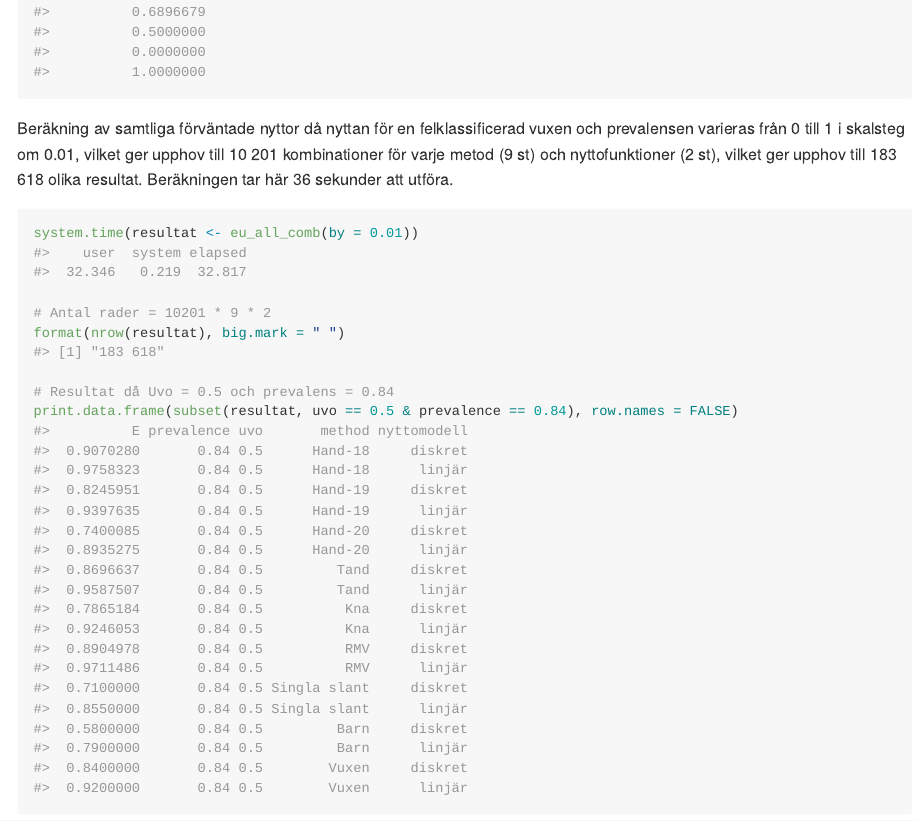
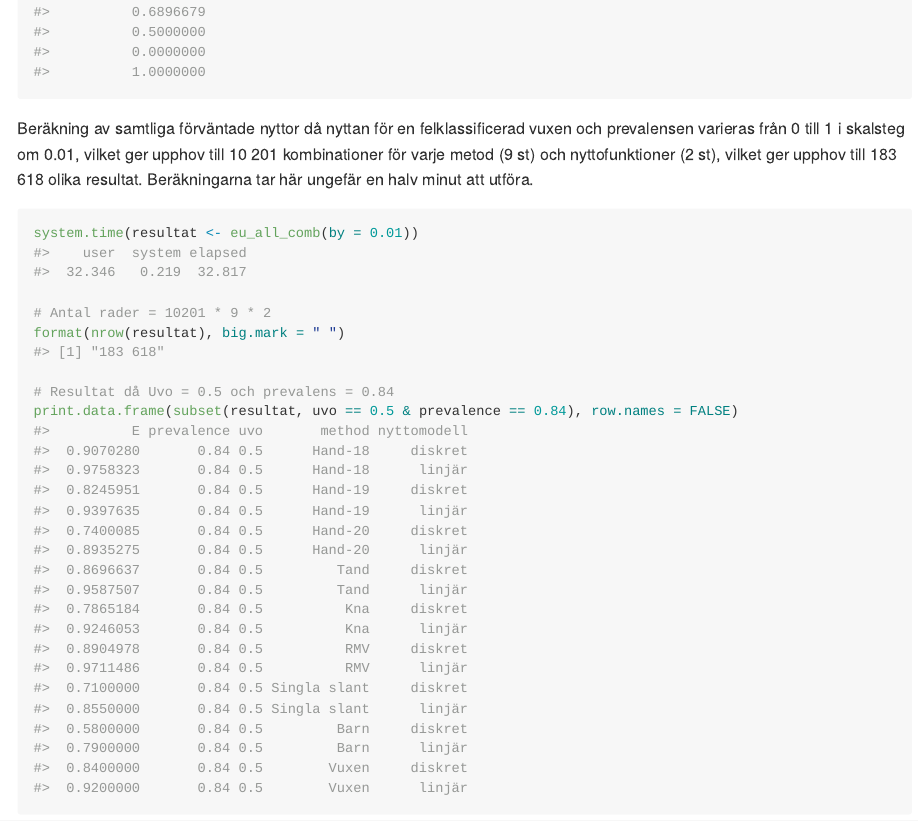
Before and after one commit to elenius/agedecision, an R Markdown document (README.Rmd): the page in a window 1100 px wide, from 1500 px down. The pictures show the output file README.md that the author committed with the source, drawn offline in the style of GitHub.

Commit message:
update README

````diff
--- a/README.Rmd
+++ b/README.Rmd
@@ -56,7 +56,7 @@ print.data.frame(subset(dat, prevalence == 0.84), row.names = FALSE)
 
 ```
 
-Beräkning av samtliga förväntade nyttor då nyttan för en felklassificerad vuxen och prevalensen varieras från 0 till 1 i skalsteg om 0.01, vilket ger upphov till 10 201 kombinationer för varje metod (9 st) och nyttofunktioner (2 st), vilket ger upphov till 183 618 olika resultat. Beräkningen tar här 36 sekunder att utföra.
+Beräkning av samtliga förväntade nyttor då nyttan för en felklassificerad vuxen och prevalensen varieras från 0 till 1 i skalsteg om 0.01, vilket ger upphov till 10 201 kombinationer för varje metod (9 st) och nyttofunktioner (2 st), vilket ger upphov till 183 618 olika resultat. Beräkningarna tar här ungefär en halv minut att utföra.
 
 ```{r eu, cache=TRUE}
 system.time(resultat <- eu_all_comb(by = 0.01))
````
Also changed, not shown: README.md.
